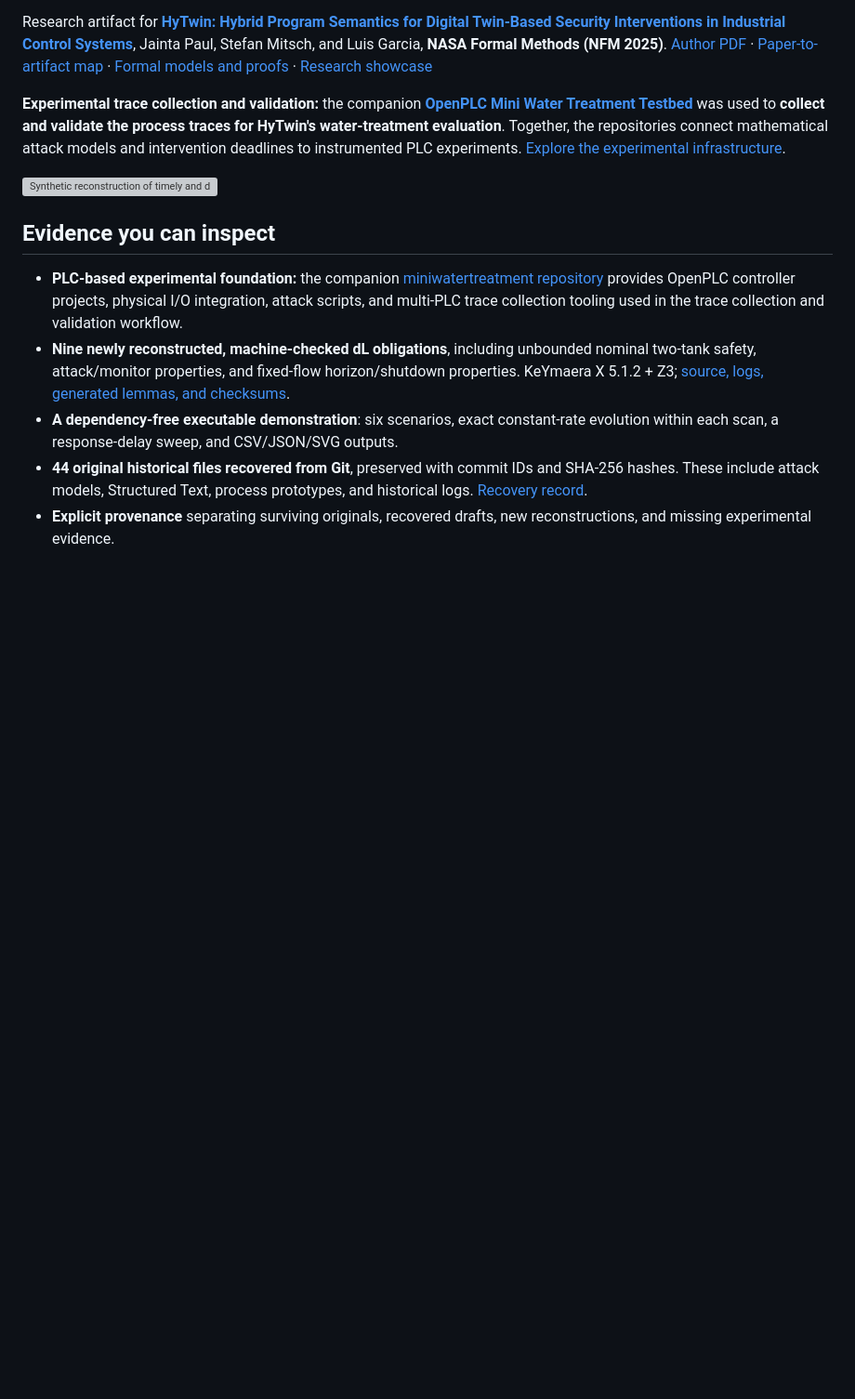
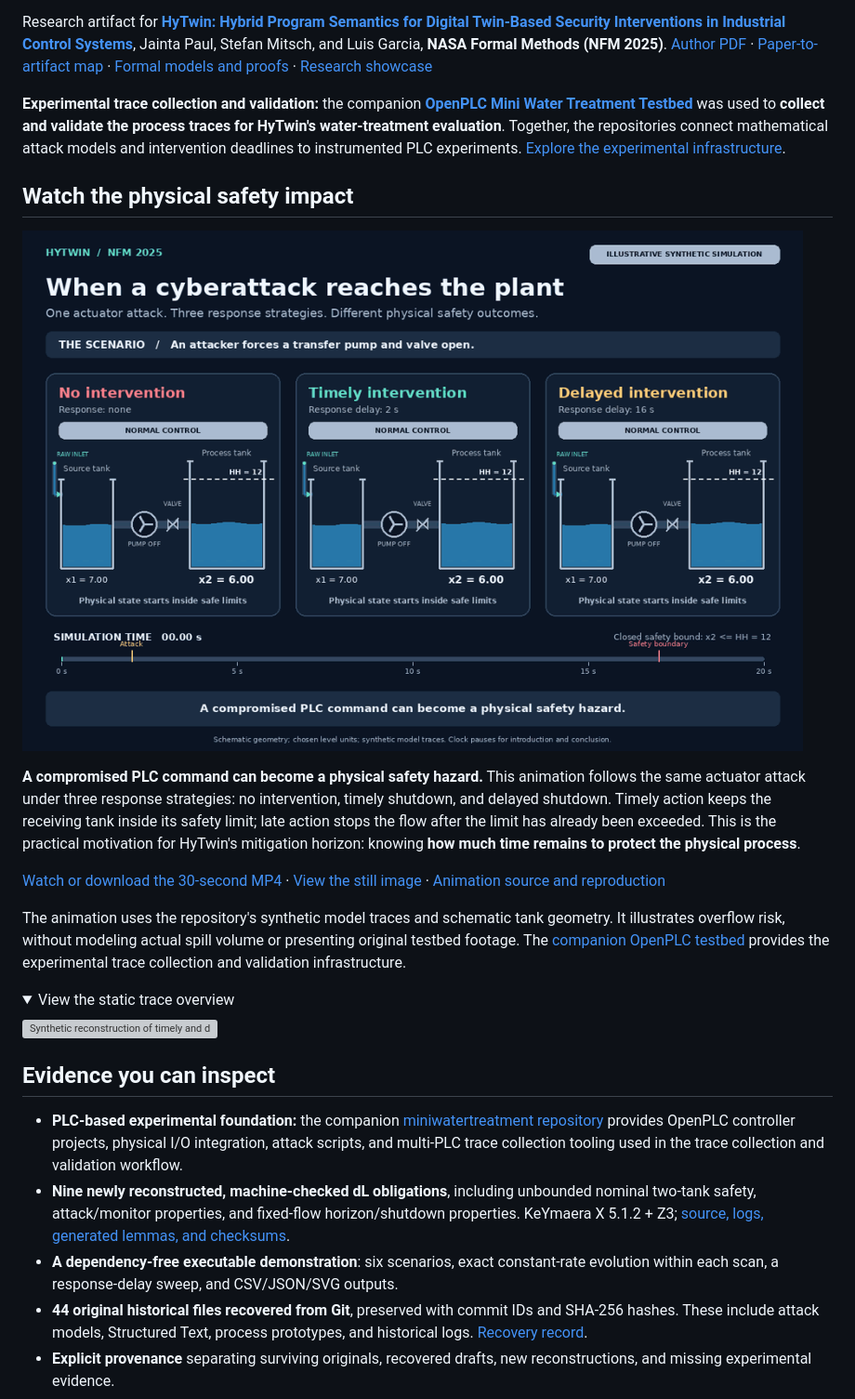
Before and after one commit to iotrustlab/HyTwin, a Markdown page: README.md, the part around one of its changes. Shown at 93% size. Drawn GitHub-style; pictures changed too: assets/media/hytwin-impact.gif (added); folded sections open; blank space fills up the shorter version; grey boxes are pictures that could not be loaded.

```diff
--- a/README.md
+++ b/README.md
@@ -10,4 +10,17 @@ Research artifact for **[HyTwin: Hybrid Program Semantics for Digital Twin-Based
 
 **Experimental trace collection and validation:** the companion **[OpenPLC Mini Water Treatment Testbed](https://github.com/iotrustlab/miniwatertreatment/tree/main)** was used to **collect and validate the process traces for HyTwin's water-treatment evaluation**. Together, the repositories connect mathematical attack models and intervention deadlines to instrumented PLC experiments. [Explore the experimental infrastructure](docs/experimental-testbed.md).
 
+## Watch the physical safety impact
+
+![Animated comparison: the same pump-and-valve attack leads to an unsafe tank level without intervention, a safe level with timely shutdown, and an unsafe level with delayed shutdown. Illustrative synthetic simulation.](assets/media/hytwin-impact.gif)
+
+**A compromised PLC command can become a physical safety hazard.** This animation follows the same actuator attack under three response strategies: no intervention, timely shutdown, and delayed shutdown. Timely action keeps the receiving tank inside its safety limit; late action stops the flow after the limit has already been exceeded. This is the practical motivation for HyTwin's mitigation horizon: knowing **how much time remains to protect the physical process**.
+
+[Watch or download the 30-second MP4](assets/media/hytwin-impact.mp4) · [View the still image](assets/media/hytwin-impact-poster.png) · [Animation source and reproduction](docs/animation.md)
+
+The animation uses the repository's synthetic model traces and schematic tank geometry. It illustrates overflow risk, without modeling actual spill volume or presenting original testbed footage. The [companion OpenPLC testbed](https://github.com/iotrustlab/miniwatertreatment/tree/main) provides the experimental trace collection and validation infrastructure.
+
+<details>
+<summary>View the static trace overview</summary>
+
 ![Synthetic reconstruction of timely and delayed interventions](results/demo/overview.svg)
```
Also changed, not shown: other parts of README.md (+5 -0 lines), docs/animation.md (added, +49 -0 lines), assets/media/hytwin-impact-poster.png (added), 5 other files.
